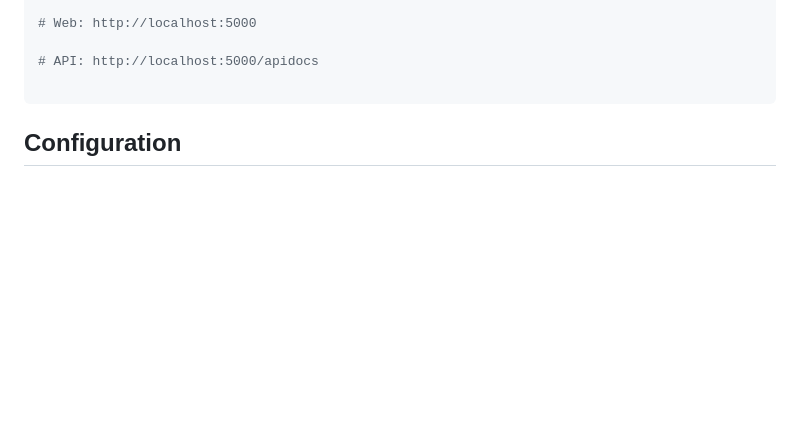
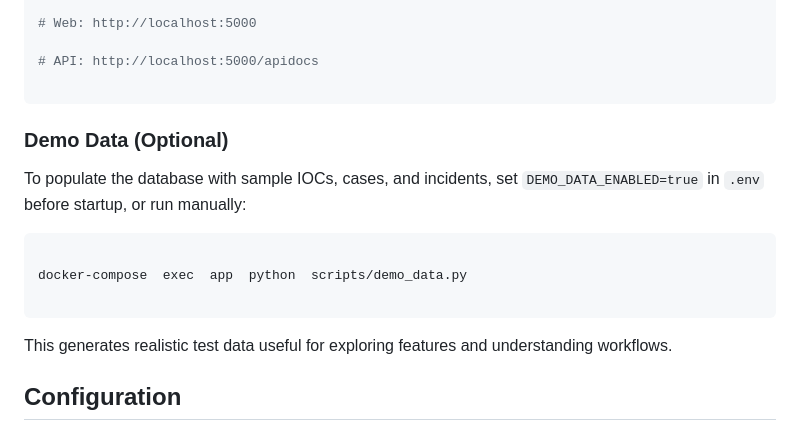
Before and after one commit to LL7Baucarre/ELASLIP, a Markdown page: README.md, the part around one of its changes. Rendered like a GitHub page; blank space fills up the shorter version.

Commit message:
Add demo data population instructions to README.md

````diff
--- a/README.md
+++ b/README.md
@@ -187,6 +187,18 @@ docker-compose  exec  app  python  scripts/create_admin.py
 
 ```
 
+### Demo Data (Optional)
+
+To populate the database with sample IOCs, cases, and incidents, set `DEMO_DATA_ENABLED=true` in `.env` before startup, or run manually:
+
+```bash
+
+docker-compose  exec  app  python  scripts/demo_data.py
+
+```
+
+This generates realistic test data useful for exploring features and understanding workflows.
+
 
 
 ## Configuration
````
Also changed, not shown: other parts of README.md (+2 -0 lines).
